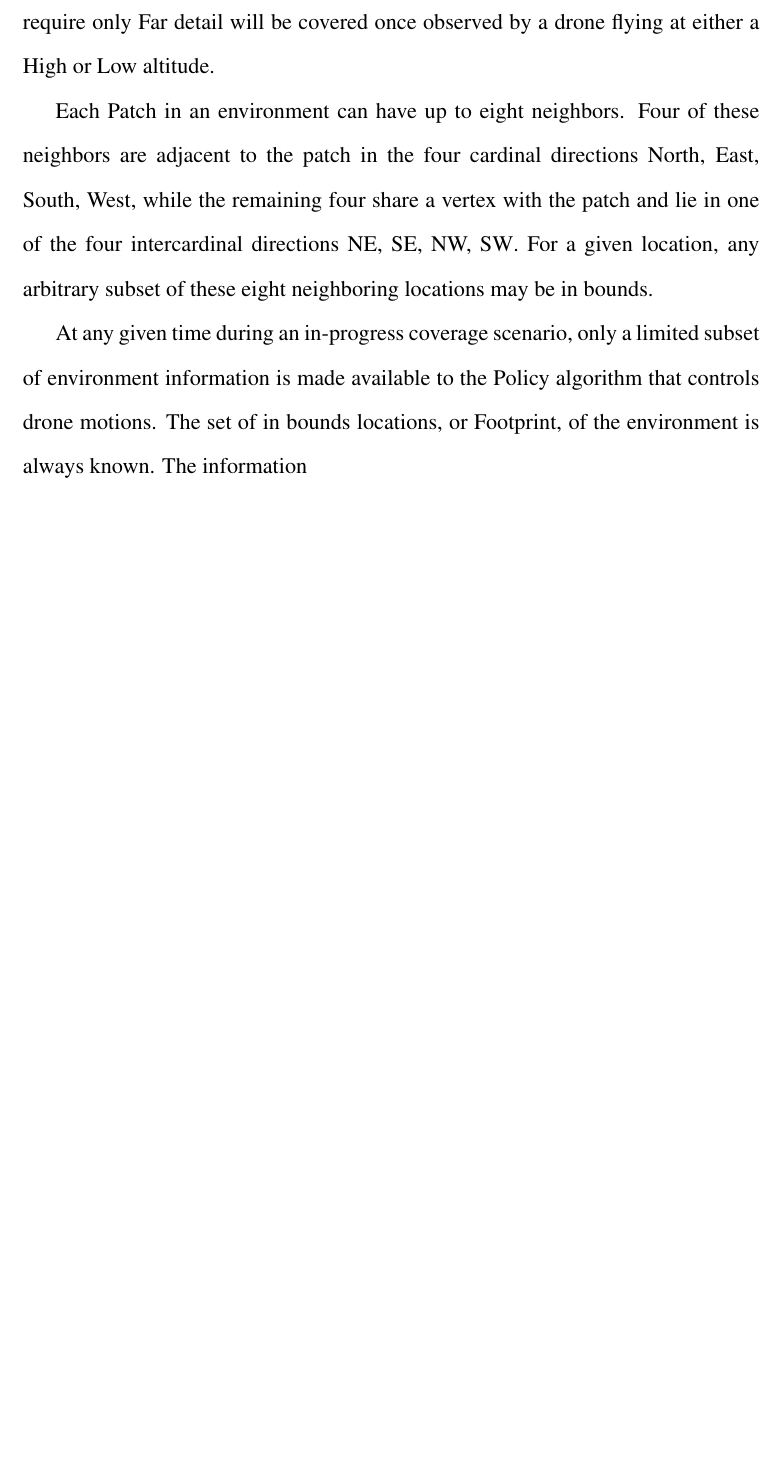
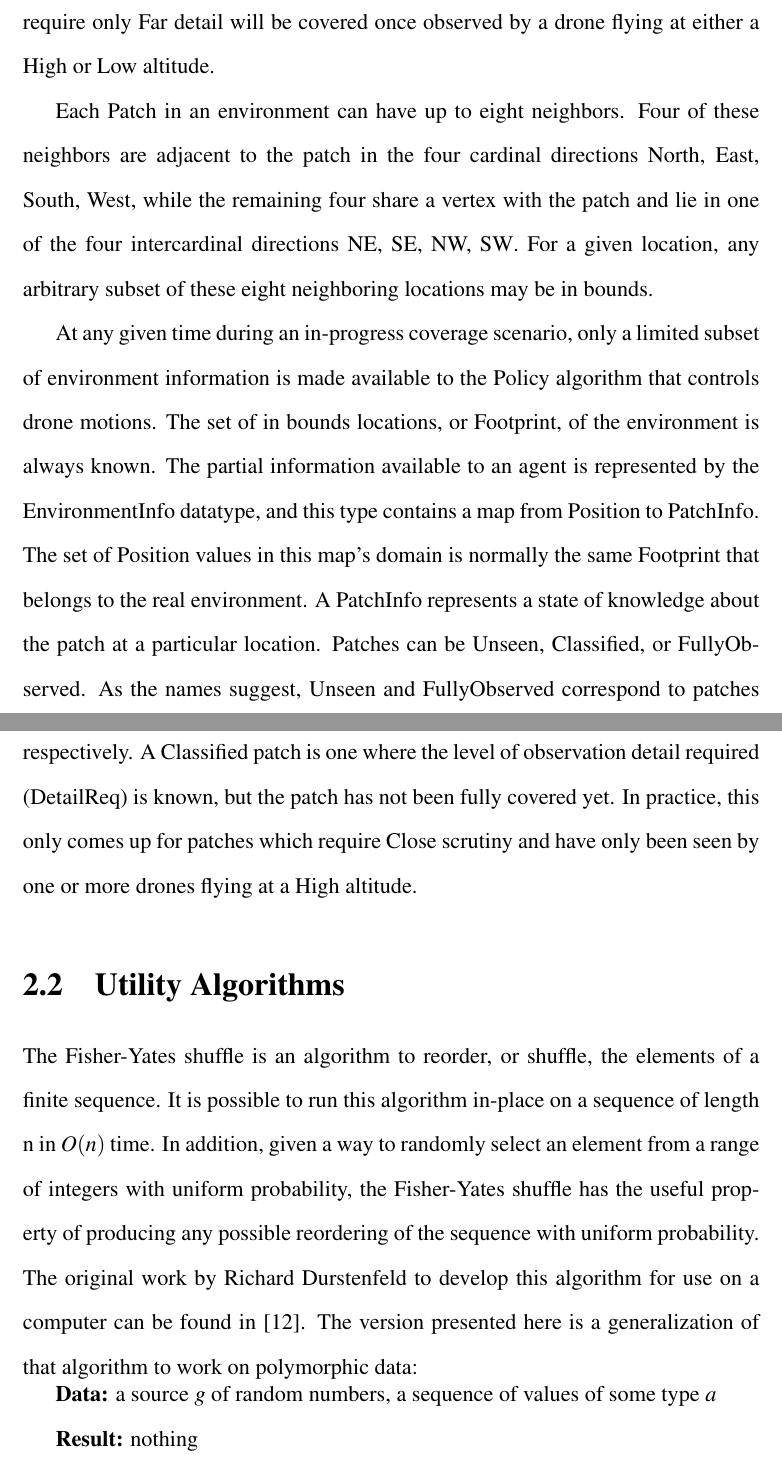
Before and after one commit to Daedalus359/thesis, a LaTeX document (Online_Planning_for_Robotic_Coverage.tex): part of page 20 of 26 before the commit and two parts of pages 20 and 21 of 27 after it, the two joined at a grey line, cut so that both start at the same text, the shorter picture padded with empty space. Compiled offline with pdfLaTeX.

Commit message:
fisher yates shuffle description and reference

```diff
--- a/Online_Planning_for_Robotic_Coverage.tex
+++ b/Online_Planning_for_Robotic_Coverage.tex
@@ -6,6 +6,7 @@
 \usepackage{mathptmx}
 \usepackage{amsmath}
 \usepackage{listings}
+\usepackage[]{algorithm2e}
 
 \newdateformat{monthyeardate}{%
   \monthname[\THEMONTH], \THEYEAR}
@@ -131,7 +132,16 @@ The physical environment of each coverage scenario represents the locations whic
 
 Each Patch in an environment can have up to eight neighbors. Four of these neighbors are adjacent to the patch in the four cardinal directions {North, East, South, West}, while the remaining four share a vertex with the patch and lie in one of the four intercardinal directions {NE, SE, NW, SW}. For a given location, any arbitrary subset of these eight neighboring locations may be in bounds.
 
-At any given time during an in-progress coverage scenario, only a limited subset of environment information is made available to the Policy algorithm that controls drone motions. The set of in bounds locations, or Footprint, of the environment is always known. The information
+At any given time during an in-progress coverage scenario, only a limited subset of environment information is made available to the Policy algorithm that controls drone motions. The set of in bounds locations, or Footprint, of the environment is always known. The partial information available to an agent is represented by the EnvironmentInfo datatype, and this type contains a map from Position to PatchInfo. The set of Position values in this map's domain is normally the same Footprint that belongs to the real environment. A PatchInfo represents a state of knowledge about the patch at a particular location. Patches can be Unseen, Classified, or FullyObserved. As the names suggest, Unseen and FullyObserved correspond to patches which have never been seen at all and patches that have been completely covered, respectively. A Classified patch is one where the level of observation detail required (DetailReq) is known, but the patch has not been fully covered yet. In practice, this only comes up for patches which require Close scrutiny and have only been seen by one or more drones flying at a High altitude.
+
+\section{Utility Algorithms}
+
+The Fisher-Yates shuffle is an algorithm to reorder, or shuffle, the elements of a finite sequence. It is possible to run this algorithm in-place on a sequence of length n in $O(n)$ time. In addition, given a way to randomly select an element from a range of integers with uniform probability, the Fisher-Yates shuffle has the useful property of producing any possible reordering of the sequence with uniform probability. The original work by Richard Durstenfeld to develop this algorithm for use on a computer can be found in [12]. The version presented here is a generalization of that algorithm to work on polymorphic data:
+
+\begin{algorithm}[H]
+  \KwData{a source \textit{g} of random numbers, a sequence of values of some type \textit{a}}
+  \KwResult{nothing}
+\end{algorithm}
 
 \chapter{Offline Planning Policies}
 
```
Also changed, not shown: Online_Planning_for_Robotic_Coverage.pdf, Online_Planning_for_Robotic_Coverage.tex (5 more changed lines), 3 other files.
